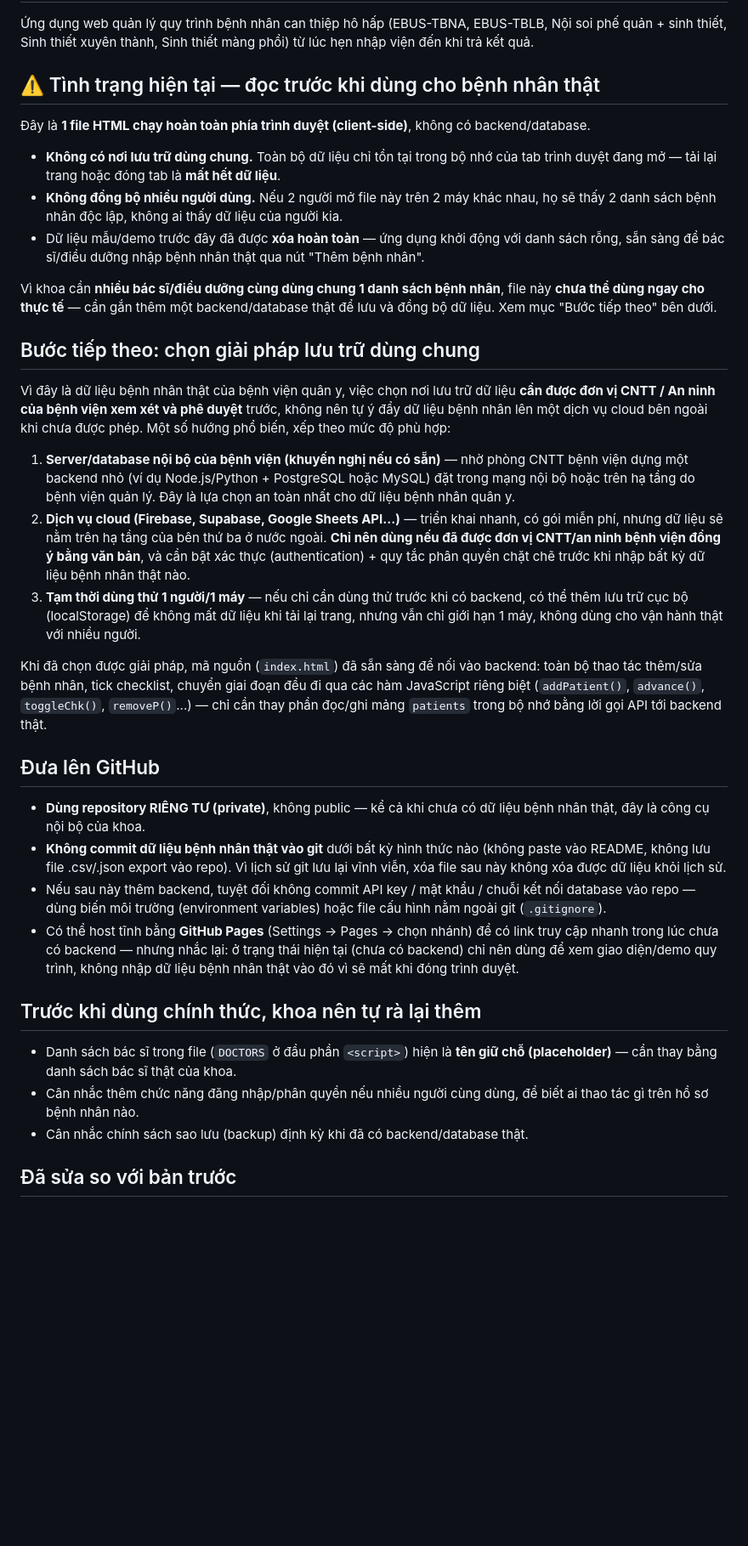
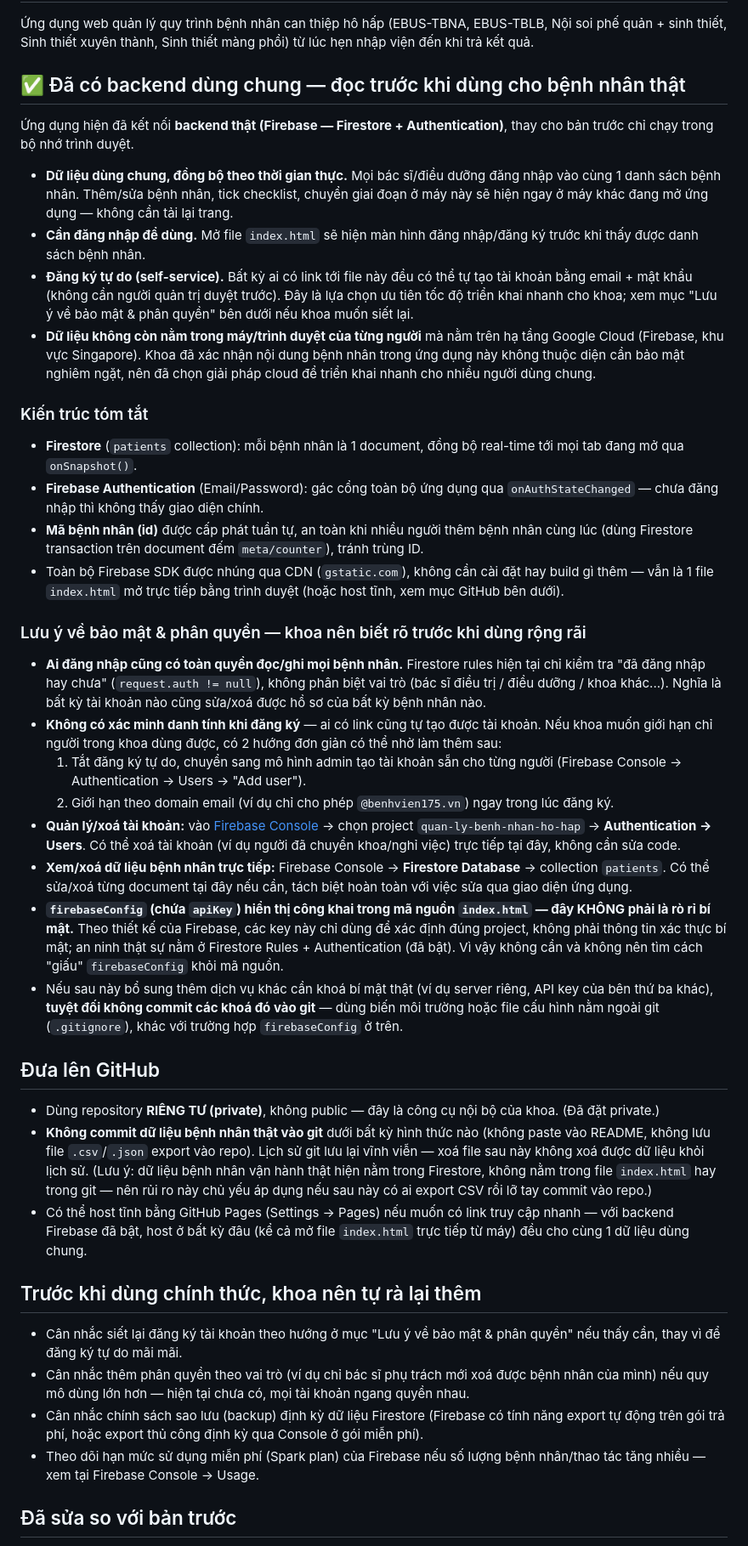
Before and after one commit to bstranquoctuan2296-cmd/quan-ly-benh-nhan-ho-hap-175, a Markdown page: README.md, the part around one of its changes. Shown at 85% size. Rendered like a GitHub page; blank space fills up the shorter version.

Commit message:
Cap nhat README: mo ta backend Firebase, luu y bao mat/phan quyen

```diff
--- a/README.md
+++ b/README.md
@@ -2,38 +2,45 @@
 
 Ứng dụng web quản lý quy trình bệnh nhân can thiệp hô hấp (EBUS-TBNA, EBUS-TBLB, Nội soi phế quản + sinh thiết, Sinh thiết xuyên thành, Sinh thiết màng phổi) từ lúc hẹn nhập viện đến khi trả kết quả.
 
-## ⚠️ Tình trạng hiện tại — đọc trước khi dùng cho bệnh nhân thật
+## ✅ Đã có backend dùng chung — đọc trước khi dùng cho bệnh nhân thật
 
-Đây là **1 file HTML chạy hoàn toàn phía trình duyệt (client-side)**, không có backend/database.
+Ứng dụng hiện đã kết nối **backend thật (Firebase — Firestore + Authentication)**, thay cho bản trước chỉ chạy trong bộ nhớ trình duyệt.
 
-- **Không có nơi lưu trữ dùng chung.** Toàn bộ dữ liệu chỉ tồn tại trong bộ nhớ của tab trình duyệt đang mở — tải lại trang hoặc đóng tab là **mất hết dữ liệu**.
-- **Không đồng bộ nhiều người dùng.** Nếu 2 người mở file này trên 2 máy khác nhau, họ sẽ thấy 2 danh sách bệnh nhân độc lập, không ai thấy dữ liệu của người kia.
-- Dữ liệu mẫu/demo trước đây đã được **xóa hoàn toàn** — ứng dụng khởi động với danh sách rỗng, sẵn sàng để bác sĩ/điều dưỡng nhập bệnh nhân thật qua nút "Thêm bệnh nhân".
+- **Dữ liệu dùng chung, đồng bộ theo thời gian thực.** Mọi bác sĩ/điều dưỡng đăng nhập vào cùng 1 danh sách bệnh nhân. Thêm/sửa bệnh nhân, tick checklist, chuyển giai đoạn ở máy này sẽ hiện ngay ở máy khác đang mở ứng dụng — không cần tải lại trang.
+- **Cần đăng nhập để dùng.** Mở file `index.html` sẽ hiện màn hình đăng nhập/đăng ký trước khi thấy được danh sách bệnh nhân.
+- **Đăng ký tự do (self-service).** Bất kỳ ai có link tới file này đều có thể tự tạo tài khoản bằng email + mật khẩu (không cần người quản trị duyệt trước). Đây là lựa chọn ưu tiên tốc độ triển khai nhanh cho khoa; xem mục "Lưu ý về bảo mật & phân quyền" bên dưới nếu khoa muốn siết lại.
+- **Dữ liệu không còn nằm trong máy/trình duyệt của từng người** mà nằm trên hạ tầng Google Cloud (Firebase, khu vực Singapore). Khoa đã xác nhận nội dung bệnh nhân trong ứng dụng này không thuộc diện cần bảo mật nghiêm ngặt, nên đã chọn giải pháp cloud để triển khai nhanh cho nhiều người dùng chung.
 
-Vì khoa cần **nhiều bác sĩ/điều dưỡng cùng dùng chung 1 danh sách bệnh nhân**, file này **chưa thể dùng ngay cho thực tế** — cần gắn thêm một backend/database thật để lưu và đồng bộ dữ liệu. Xem mục "Bước tiếp theo" bên dưới.
+### Kiến trúc tóm tắt
 
-## Bước tiếp theo: chọn giải pháp lưu trữ dùng chung
+- **Firestore** (`patients` collection): mỗi bệnh nhân là 1 document, đồng bộ real-time tới mọi tab đang mở qua `onSnapshot()`.
+- **Firebase Authentication** (Email/Password): gác cổng toàn bộ ứng dụng qua `onAuthStateChanged` — chưa đăng nhập thì không thấy giao diện chính.
+- **Mã bệnh nhân (id)** được cấp phát tuần tự, an toàn khi nhiều người thêm bệnh nhân cùng lúc (dùng Firestore transaction trên document đếm `meta/counter`), tránh trùng ID.
+- Toàn bộ Firebase SDK được nhúng qua CDN (`gstatic.com`), không cần cài đặt hay build gì thêm — vẫn là 1 file `index.html` mở trực tiếp bằng trình duyệt (hoặc host tĩnh, xem mục GitHub bên dưới).
 
-Vì đây là dữ liệu bệnh nhân thật của bệnh viện quân y, việc chọn nơi lưu trữ dữ liệu **cần được đơn vị CNTT / An ninh của bệnh viện xem xét và phê duyệt** trước, không nên tự ý đẩy dữ liệu bệnh nhân lên một dịch vụ cloud bên ngoài khi chưa được phép. Một số hướng phổ biến, xếp theo mức độ phù hợp:
+### Lưu ý về bảo mật & phân quyền — khoa nên biết rõ trước khi dùng rộng rãi
 
-1. **Server/database nội bộ của bệnh viện (khuyến nghị nếu có sẵn)** — nhờ phòng CNTT bệnh viện dựng một backend nhỏ (ví dụ Node.js/Python + PostgreSQL hoặc MySQL) đặt trong mạng nội bộ hoặc trên hạ tầng do bệnh viện quản lý. Đây là lựa chọn an toàn nhất cho dữ liệu bệnh nhân quân y.
-2. **Dịch vụ cloud (Firebase, Supabase, Google Sheets API...)** — triển khai nhanh, có gói miễn phí, nhưng dữ liệu sẽ nằm trên hạ tầng của bên thứ ba ở nước ngoài. **Chỉ nên dùng nếu đã được đơn vị CNTT/an ninh bệnh viện đồng ý bằng văn bản**, và cần bật xác thực (authentication) + quy tắc phân quyền chặt chẽ trước khi nhập bất kỳ dữ liệu bệnh nhân thật nào.
-3. **Tạm thời dùng thử 1 người/1 máy** — nếu chỉ cần dùng thử trước khi có backend, có thể thêm lưu trữ cục bộ (localStorage) để không mất dữ liệu khi tải lại trang, nhưng vẫn chỉ giới hạn 1 máy, không dùng cho vận hành thật với nhiều người.
-
-Khi đã chọn được giải pháp, mã nguồn (`index.html`) đã sẵn sàng để nối vào backend: toàn bộ thao tác thêm/sửa bệnh nhân, tick checklist, chuyển giai đoạn đều đi qua các hàm JavaScript riêng biệt (`addPatient()`, `advance()`, `toggleChk()`, `removeP()`...) — chỉ cần thay phần đọc/ghi mảng `patients` trong bộ nhớ bằng lời gọi API tới backend thật.
+- **Ai đăng nhập cũng có toàn quyền đọc/ghi mọi bệnh nhân.** Firestore rules hiện tại chỉ kiểm tra "đã đăng nhập hay chưa" (`request.auth != null`), không phân biệt vai trò (bác sĩ điều trị / điều dưỡng / khoa khác...). Nghĩa là bất kỳ tài khoản nào cũng sửa/xoá được hồ sơ của bất kỳ bệnh nhân nào.
+- **Không có xác minh danh tính khi đăng ký** — ai có link cũng tự tạo được tài khoản. Nếu khoa muốn giới hạn chỉ người trong khoa dùng được, có 2 hướng đơn giản có thể nhờ làm thêm sau:
+  1. Tắt đăng ký tự do, chuyển sang mô hình admin tạo tài khoản sẵn cho từng người (Firebase Console → Authentication → Users → "Add user").
+  2. Giới hạn theo domain email (ví dụ chỉ cho phép `@benhvien175.vn`) ngay trong lúc đăng ký.
+- **Quản lý/xoá tài khoản:** vào [Firebase Console](https://console.firebase.google.com/) → chọn project `quan-ly-benh-nhan-ho-hap` → **Authentication → Users**. Có thể xoá tài khoản (ví dụ người đã chuyển khoa/nghỉ việc) trực tiếp tại đây, không cần sửa code.
+- **Xem/xoá dữ liệu bệnh nhân trực tiếp:** Firebase Console → **Firestore Database** → collection `patients`. Có thể sửa/xoá từng document tại đây nếu cần, tách biệt hoàn toàn với việc sửa qua giao diện ứng dụng.
+- **`firebaseConfig` (chứa `apiKey`) hiển thị công khai trong mã nguồn `index.html` — đây KHÔNG phải là rò rỉ bí mật.** Theo thiết kế của Firebase, các key này chỉ dùng để xác định đúng project, không phải thông tin xác thực bí mật; an ninh thật sự nằm ở Firestore Rules + Authentication (đã bật). Vì vậy không cần và không nên tìm cách "giấu" `firebaseConfig` khỏi mã nguồn.
+- Nếu sau này bổ sung thêm dịch vụ khác cần khoá bí mật thật (ví dụ server riêng, API key của bên thứ ba khác), **tuyệt đối không commit các khoá đó vào git** — dùng biến môi trường hoặc file cấu hình nằm ngoài git (`.gitignore`), khác với trường hợp `firebaseConfig` ở trên.
 
 ## Đưa lên GitHub
 
-- **Dùng repository RIÊNG TƯ (private)**, không public — kể cả khi chưa có dữ liệu bệnh nhân thật, đây là công cụ nội bộ của khoa.
-- **Không commit dữ liệu bệnh nhân thật vào git** dưới bất kỳ hình thức nào (không paste vào README, không lưu file .csv/.json export vào repo). Vì lịch sử git lưu lại vĩnh viễn, xóa file sau này không xóa được dữ liệu khỏi lịch sử.
-- Nếu sau này thêm backend, tuyệt đối không commit API key / mật khẩu / chuỗi kết nối database vào repo — dùng biến môi trường (environment variables) hoặc file cấu hình nằm ngoài git (`.gitignore`).
-- Có thể host tĩnh bằng **GitHub Pages** (Settings → Pages → chọn nhánh) để có link truy cập nhanh trong lúc chưa có backend — nhưng nhắc lại: ở trạng thái hiện tại (chưa có backend) chỉ nên dùng để xem giao diện/demo quy trình, không nhập dữ liệu bệnh nhân thật vào đó vì sẽ mất khi đóng trình duyệt.
+- Dùng repository **RIÊNG TƯ (private)**, không public — đây là công cụ nội bộ của khoa. (Đã đặt private.)
+- **Không commit dữ liệu bệnh nhân thật vào git** dưới bất kỳ hình thức nào (không paste vào README, không lưu file `.csv`/`.json` export vào repo). Lịch sử git lưu lại vĩnh viễn — xoá file sau này không xoá được dữ liệu khỏi lịch sử. (Lưu ý: dữ liệu bệnh nhân vận hành thật hiện nằm trong Firestore, không nằm trong file `index.html` hay trong git — nên rủi ro này chủ yếu áp dụng nếu sau này có ai export CSV rồi lỡ tay commit vào repo.)
+- Có thể host tĩnh bằng GitHub Pages (Settings → Pages) nếu muốn có link truy cập nhanh — với backend Firebase đã bật, host ở bất kỳ đâu (kể cả mở file `index.html` trực tiếp từ máy) đều cho cùng 1 dữ liệu dùng chung.
 
 ## Trước khi dùng chính thức, khoa nên tự rà lại thêm
 
-- Danh sách bác sĩ trong file (`DOCTORS` ở đầu phần `<script>`) hiện là **tên giữ chỗ (placeholder)** — cần thay bằng danh sách bác sĩ thật của khoa.
-- Cân nhắc thêm chức năng đăng nhập/phân quyền nếu nhiều người cùng dùng, để biết ai thao tác gì trên hồ sơ bệnh nhân nào.
-- Cân nhắc chính sách sao lưu (backup) định kỳ khi đã có backend/database thật.
+- Cân nhắc siết lại đăng ký tài khoản theo hướng ở mục "Lưu ý về bảo mật & phân quyền" nếu thấy cần, thay vì để đăng ký tự do mãi mãi.
+- Cân nhắc thêm phân quyền theo vai trò (ví dụ chỉ bác sĩ phụ trách mới xoá được bệnh nhân của mình) nếu quy mô dùng lớn hơn — hiện tại chưa có, mọi tài khoản ngang quyền nhau.
+- Cân nhắc chính sách sao lưu (backup) định kỳ dữ liệu Firestore (Firebase có tính năng export tự động trên gói trả phí, hoặc export thủ công định kỳ qua Console ở gói miễn phí).
+- Theo dõi hạn mức sử dụng miễn phí (Spark plan) của Firebase nếu số lượng bệnh nhân/thao tác tăng nhiều — xem tại Firebase Console → Usage.
 
 ## Đã sửa so với bản trước
 
```
Also changed, not shown: other parts of README.md (+4 -5 lines).
